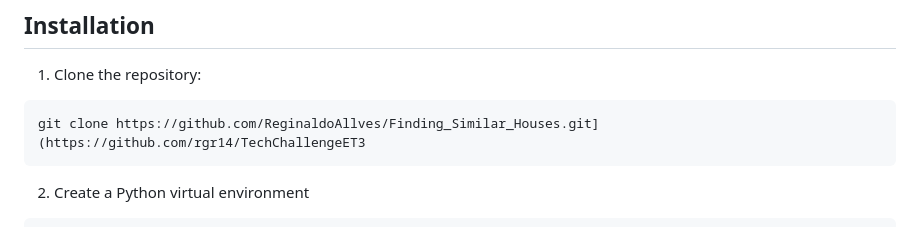
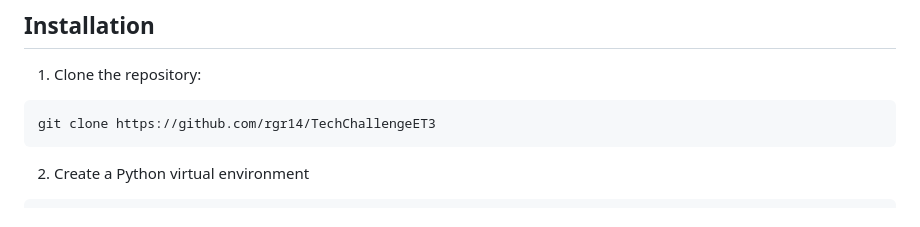
Before and after one commit to rgr14/TechChallengeET3, a Markdown page: README.md, the part around the change. Drawn GitHub-style.

````diff
--- a/README.md
+++ b/README.md
@@ -48,7 +48,7 @@ Those datasets were obtained from the QuintoAndar website (https://www.quintoand
 1. Clone the repository:
 
 ```bash
-git clone https://github.com/ReginaldoAllves/Finding_Similar_Houses.git](https://github.com/rgr14/TechChallengeET3
+git clone https://github.com/rgr14/TechChallengeET3
 ```
 
 2. Create a Python virtual environment
````
